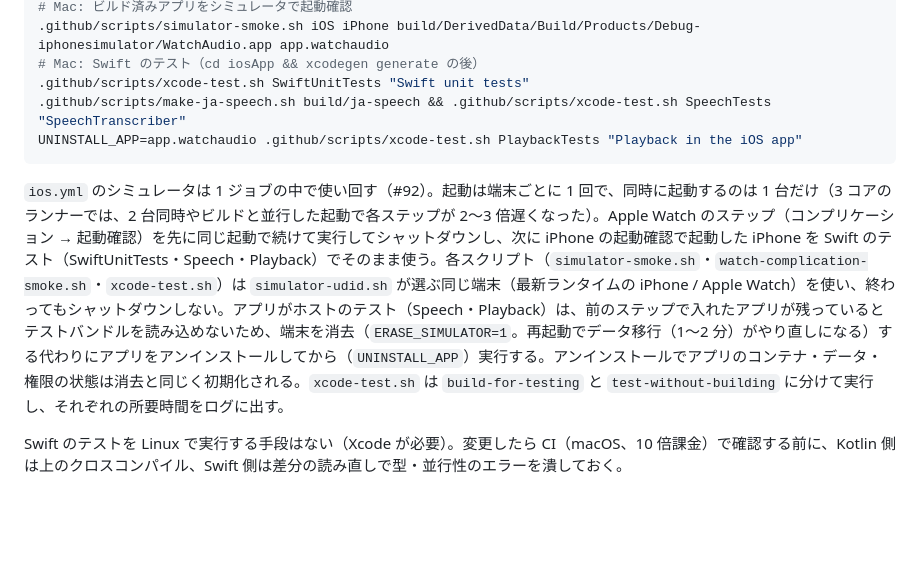
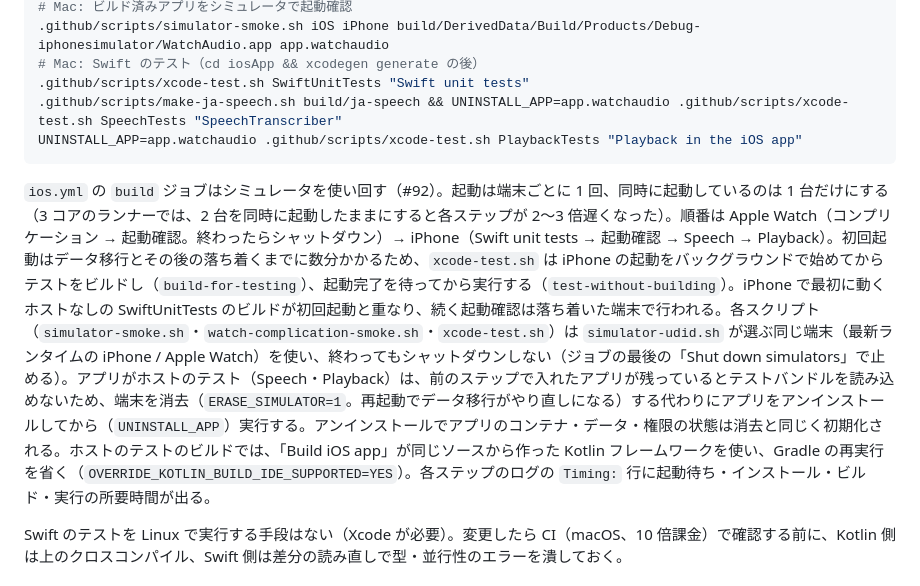
Before and after one commit to Soichiro5/watch-audio, a Markdown page: docs/04-dev-environment.md, the part around the change. GitHub-like rendering; blank space fills up the shorter version.

Commit message:
docs: simulator reuse and timing lines in the iOS workflow
Refs #92

Co-Authored-By: Claude Opus 5.5 <noreply@anthropic.com>
Claude-Session: https://claude.ai/code/session_01SAvzVNTPEj5nehCHxHJRW2

````diff
--- a/docs/04-dev-environment.md
+++ b/docs/04-dev-environment.md
@@ -188,11 +188,11 @@ adb logcat -d | grep -E "[A-Z_]+_CHECK"
 .github/scripts/simulator-smoke.sh iOS iPhone build/DerivedData/Build/Products/Debug-iphonesimulator/WatchAudio.app app.watchaudio
 # Mac: Swift のテスト（cd iosApp && xcodegen generate の後）
 .github/scripts/xcode-test.sh SwiftUnitTests "Swift unit tests"
-.github/scripts/make-ja-speech.sh build/ja-speech && .github/scripts/xcode-test.sh SpeechTests "SpeechTranscriber"
+.github/scripts/make-ja-speech.sh build/ja-speech && UNINSTALL_APP=app.watchaudio .github/scripts/xcode-test.sh SpeechTests "SpeechTranscriber"
 UNINSTALL_APP=app.watchaudio .github/scripts/xcode-test.sh PlaybackTests "Playback in the iOS app"
 ```
 
-`ios.yml` のシミュレータは 1 ジョブの中で使い回す（#92）。起動は端末ごとに 1 回で、同時に起動するのは 1 台だけ（3 コアのランナーでは、2 台同時やビルドと並行した起動で各ステップが 2〜3 倍遅くなった）。Apple Watch のステップ（コンプリケーション → 起動確認）を先に同じ起動で続けて実行してシャットダウンし、次に iPhone の起動確認で起動した iPhone を Swift のテスト（SwiftUnitTests・Speech・Playback）でそのまま使う。各スクリプト（`simulator-smoke.sh`・`watch-complication-smoke.sh`・`xcode-test.sh`）は `simulator-udid.sh` が選ぶ同じ端末（最新ランタイムの iPhone / Apple Watch）を使い、終わってもシャットダウンしない。アプリがホストのテスト（Speech・Playback）は、前のステップで入れたアプリが残っているとテストバンドルを読み込めないため、端末を消去（`ERASE_SIMULATOR=1`。再起動でデータ移行（1〜2 分）がやり直しになる）する代わりにアプリをアンインストールしてから（`UNINSTALL_APP`）実行する。アンインストールでアプリのコンテナ・データ・権限の状態は消去と同じく初期化される。`xcode-test.sh` は `build-for-testing` と `test-without-building` に分けて実行し、それぞれの所要時間をログに出す。
+`ios.yml` の `build` ジョブはシミュレータを使い回す（#92）。起動は端末ごとに 1 回、同時に起動しているのは 1 台だけにする（3 コアのランナーでは、2 台を同時に起動したままにすると各ステップが 2〜3 倍遅くなった）。順番は Apple Watch（コンプリケーション → 起動確認。終わったらシャットダウン）→ iPhone（Swift unit tests → 起動確認 → Speech → Playback）。初回起動はデータ移行とその後の落ち着くまでに数分かかるため、`xcode-test.sh` は iPhone の起動をバックグラウンドで始めてからテストをビルドし（`build-for-testing`）、起動完了を待ってから実行する（`test-without-building`）。iPhone で最初に動くホストなしの SwiftUnitTests のビルドが初回起動と重なり、続く起動確認は落ち着いた端末で行われる。各スクリプト（`simulator-smoke.sh`・`watch-complication-smoke.sh`・`xcode-test.sh`）は `simulator-udid.sh` が選ぶ同じ端末（最新ランタイムの iPhone / Apple Watch）を使い、終わってもシャットダウンしない（ジョブの最後の「Shut down simulators」で止める）。アプリがホストのテスト（Speech・Playback）は、前のステップで入れたアプリが残っているとテストバンドルを読み込めないため、端末を消去（`ERASE_SIMULATOR=1`。再起動でデータ移行がやり直しになる）する代わりにアプリをアンインストールしてから（`UNINSTALL_APP`）実行する。アンインストールでアプリのコンテナ・データ・権限の状態は消去と同じく初期化される。ホストのテストのビルドでは、「Build iOS app」が同じソースから作った Kotlin フレームワークを使い、Gradle の再実行を省く（`OVERRIDE_KOTLIN_BUILD_IDE_SUPPORTED=YES`）。各ステップのログの `Timing:` 行に起動待ち・インストール・ビルド・実行の所要時間が出る。
 
 Swift のテストを Linux で実行する手段はない（Xcode が必要）。変更したら CI（macOS、10 倍課金）で確認する前に、Kotlin 側は上のクロスコンパイル、Swift 側は差分の読み直しで型・並行性のエラーを潰しておく。
 
````
